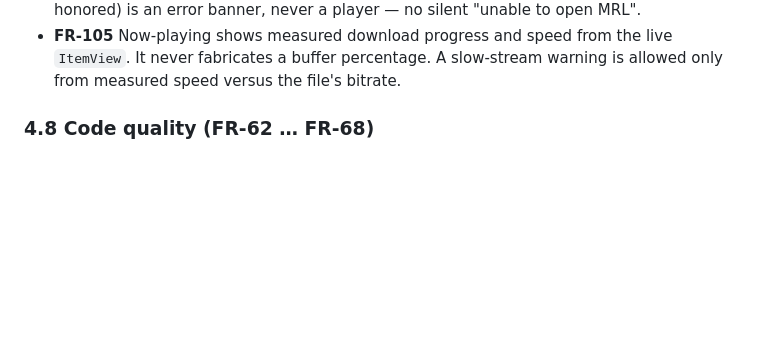
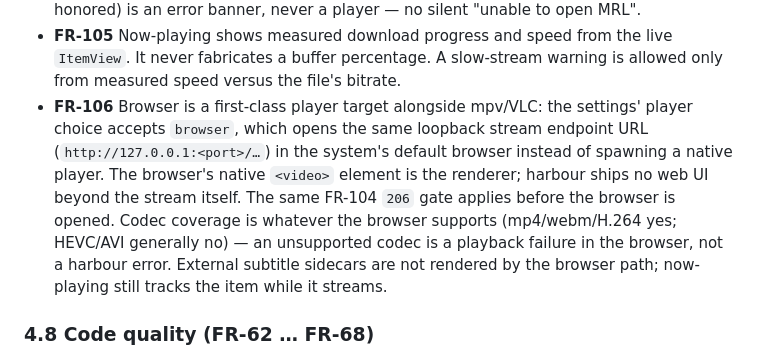
Before and after one commit to Ishannaik/harbour, a Markdown page: SPEC.md, the part around the change. Drawn GitHub-style; blank space fills up the shorter version.

Commit message:
docs(spec): FR-106 — browser as a first-class watch-mode player target (#134)
Co-authored-by: Ishannaik <ishan@pixalabs.net>

```diff
--- a/SPEC.md
+++ b/SPEC.md
@@ -295,6 +295,15 @@ requiring private announces; GPU/ASCII-image rendering.
 - **FR-105** Now-playing shows measured download progress and speed from the live
   `ItemView`. It never fabricates a buffer percentage. A slow-stream warning is
   allowed only from measured speed versus the file's bitrate.
+- **FR-106** Browser is a first-class player target alongside mpv/VLC: the settings'
+  player choice accepts `browser`, which opens the same loopback stream endpoint URL
+  (`http://127.0.0.1:<port>/…`) in the system's default browser instead of spawning a
+  native player. The browser's native `<video>` element is the renderer; harbour ships
+  no web UI beyond the stream itself. The same FR-104 `206` gate applies before the
+  browser is opened. Codec coverage is whatever the browser supports (mp4/webm/H.264
+  yes; HEVC/AVI generally no) — an unsupported codec is a playback failure in the
+  browser, not a harbour error. External subtitle sidecars are not rendered by the
+  browser path; now-playing still tracks the item while it streams.
 
 ### 4.8 Code quality (FR-62 … FR-68)
 
```
